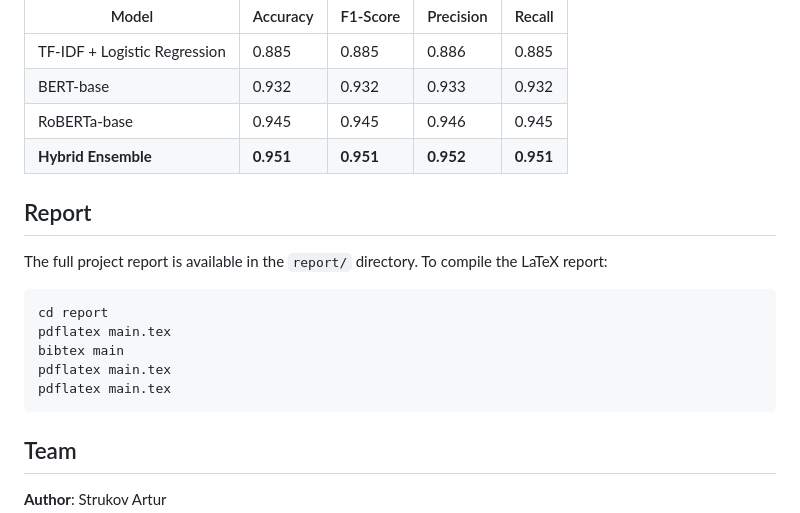
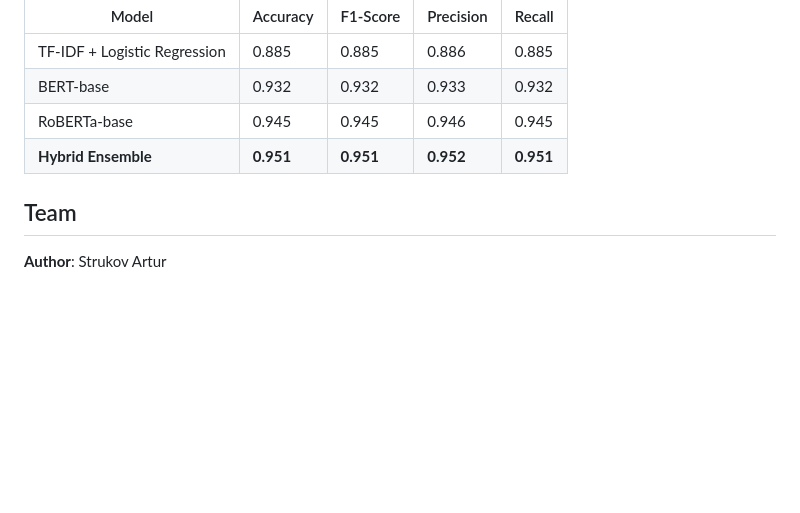
Before and after one commit to Artur210902/nlp-sentiment-analysis-imdb, a Markdown page: README.md, the part around the change. Drawn GitHub-style; blank space fills up the shorter version.

````diff
--- a/README.md
+++ b/README.md
@@ -114,17 +114,6 @@ Our hybrid approach achieves state-of-the-art results on the IMDB dataset:
 | RoBERTa-base | 0.945 | 0.945 | 0.946 | 0.945 |
 | **Hybrid Ensemble** | **0.951** | **0.951** | **0.952** | **0.951** |
 
-## Report
-
-The full project report is available in the `report/` directory. To compile the LaTeX report:
-
-```bash
-cd report
-pdflatex main.tex
-bibtex main
-pdflatex main.tex
-pdflatex main.tex
-```
 
 ## Team
 
````
